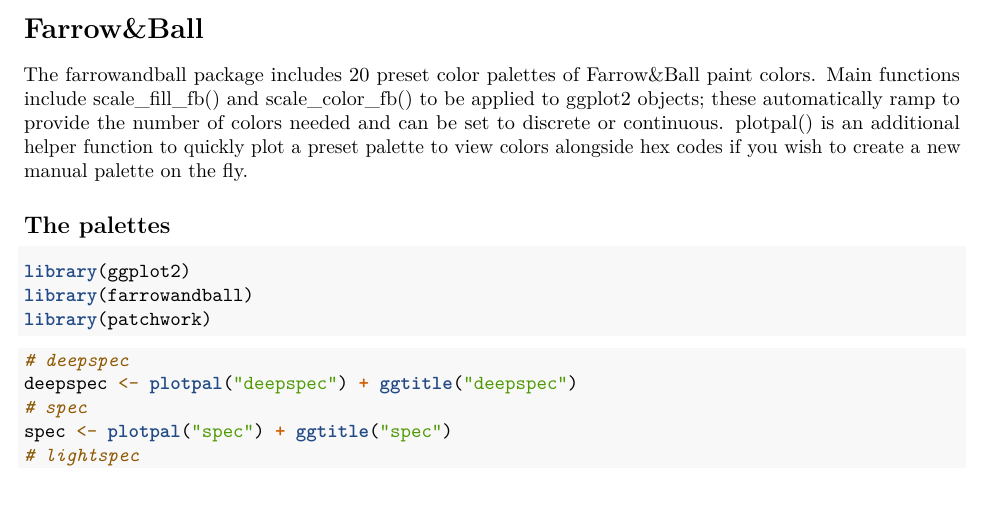
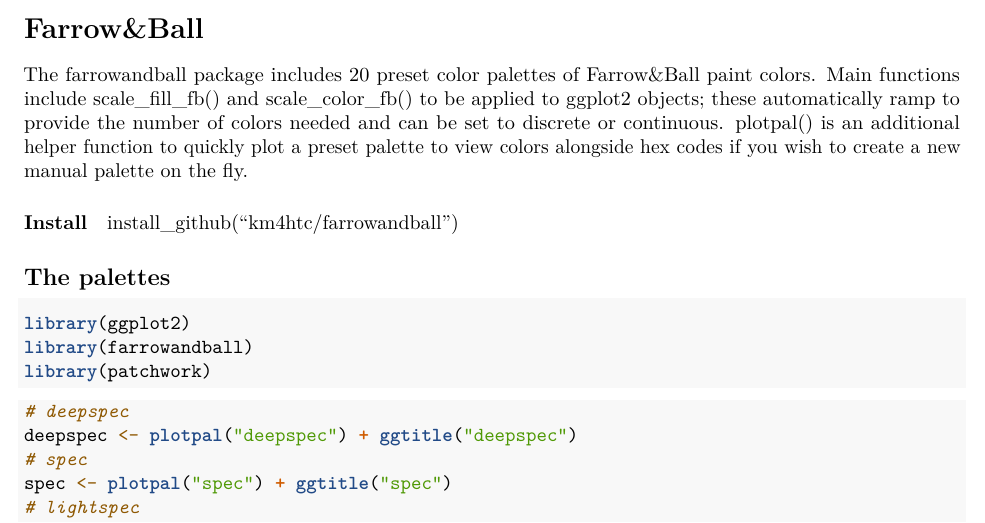
Before and after one commit to km4htc/farrowandball, an R Markdown document (README.Rmd): part of page 1 of 5, cut so that both start at the same text, the shorter picture padded with empty space. Rendered offline with R 4.5, knitr and Pandoc, then LaTeX, with nearby package versions.

Commit message:
add install comment

````diff
--- a/README.Rmd
+++ b/README.Rmd
@@ -9,6 +9,9 @@
 
 # Farrow&Ball
 The farrowandball package includes 20 preset color palettes of Farrow&Ball paint colors. Main functions include scale_fill_fb() and scale_color_fb() to be applied to ggplot2 objects; these automatically ramp to provide the number of colors needed and can be set to discrete or continuous. plotpal() is an additional helper function to quickly plot a preset palette to view colors alongside hex codes if you wish to create a new manual palette on the fly.
+
+#### Install
+install_github("km4htc/farrowandball")
 
 ## The palettes
 ```{r}
````
